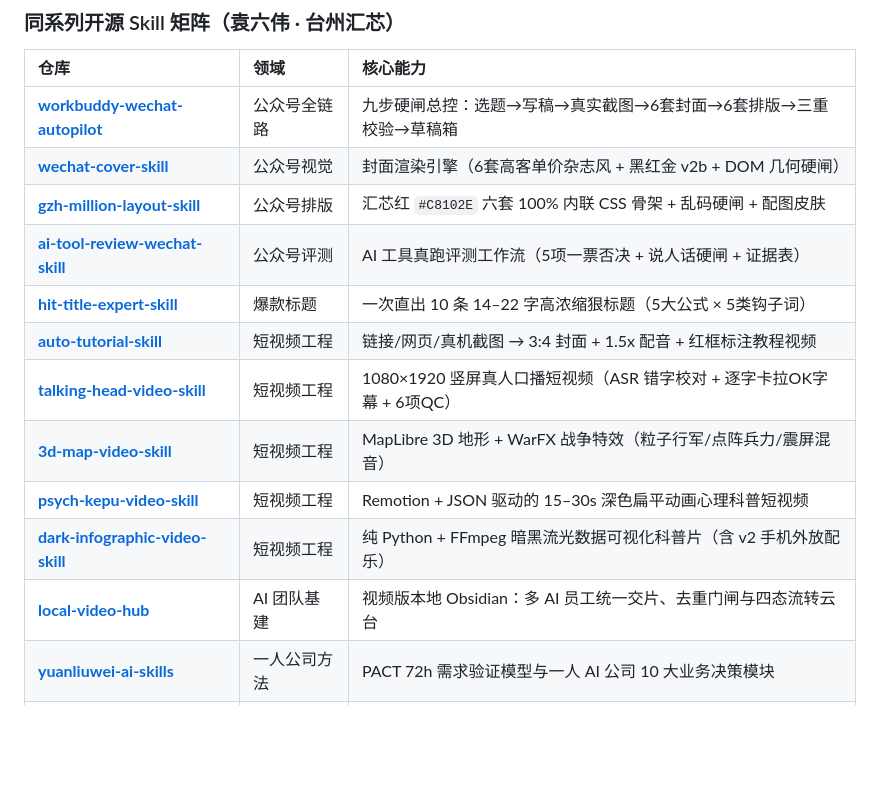
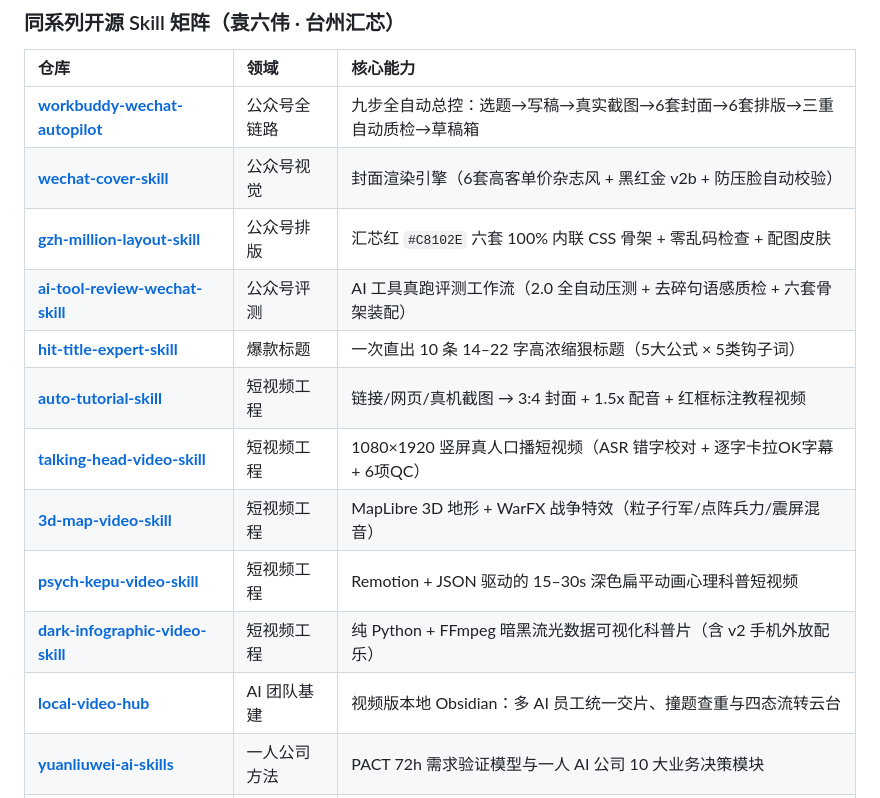
Before and after one commit to sixwei2025/3d-map-video-skill, a Markdown page: README.md, the part around the change. Rendered like a GitHub page; blank space fills up the shorter version.

Commit message:
docs: 去机械黑话润色 README 表达，统一改用母语级自然人话

```diff
--- a/README.md
+++ b/README.md
@@ -137,17 +137,17 @@ python3 scripts/war_sfx_mix.py episodes/guandu_war.json
 
 | 仓库 | 领域 | 核心能力 |
 | :--- | :--- | :--- |
-| [**workbuddy-wechat-autopilot**](https://github.com/sixwei2025/workbuddy-wechat-autopilot) | 公众号全链路 | 九步硬闸总控：选题→写稿→真实截图→6套封面→6套排版→三重校验→草稿箱 |
-| [**wechat-cover-skill**](https://github.com/sixwei2025/wechat-cover-skill) | 公众号视觉 | 封面渲染引擎（6套高客单价杂志风 + 黑红金 v2b + DOM 几何硬闸） |
-| [**gzh-million-layout-skill**](https://github.com/sixwei2025/gzh-million-layout-skill) | 公众号排版 | 汇芯红 `#C8102E` 六套 100% 内联 CSS 骨架 + 乱码硬闸 + 配图皮肤 |
-| [**ai-tool-review-wechat-skill**](https://github.com/sixwei2025/ai-tool-review-wechat-skill) | 公众号评测 | AI 工具真跑评测工作流（5项一票否决 + 说人话硬闸 + 证据表） |
+| [**workbuddy-wechat-autopilot**](https://github.com/sixwei2025/workbuddy-wechat-autopilot) | 公众号全链路 | 九步全自动总控：选题→写稿→真实截图→6套封面→6套排版→三重自动质检→草稿箱 |
+| [**wechat-cover-skill**](https://github.com/sixwei2025/wechat-cover-skill) | 公众号视觉 | 封面渲染引擎（6套高客单价杂志风 + 黑红金 v2b + 防压脸自动校验） |
+| [**gzh-million-layout-skill**](https://github.com/sixwei2025/gzh-million-layout-skill) | 公众号排版 | 汇芯红 `#C8102E` 六套 100% 内联 CSS 骨架 + 零乱码检查 + 配图皮肤 |
+| [**ai-tool-review-wechat-skill**](https://github.com/sixwei2025/ai-tool-review-wechat-skill) | 公众号评测 | AI 工具真跑评测工作流（2.0 全自动压测 + 去碎句语感质检 + 六套骨架装配） |
 | [**hit-title-expert-skill**](https://github.com/sixwei2025/hit-title-expert-skill) | 爆款标题 | 一次直出 10 条 14–22 字高浓缩狠标题（5大公式 × 5类钩子词） |
 | [**auto-tutorial-skill**](https://github.com/sixwei2025/auto-tutorial-skill) | 短视频工程 | 链接/网页/真机截图 → 3:4 封面 + 1.5x 配音 + 红框标注教程视频 |
 | [**talking-head-video-skill**](https://github.com/sixwei2025/talking-head-video-skill) | 短视频工程 | 1080×1920 竖屏真人口播短视频（ASR 错字校对 + 逐字卡拉OK字幕 + 6项QC） |
 | [**3d-map-video-skill**](https://github.com/sixwei2025/3d-map-video-skill) | 短视频工程 | MapLibre 3D 地形 + WarFX 战争特效（粒子行军/点阵兵力/震屏混音） |
 | [**psych-kepu-video-skill**](https://github.com/sixwei2025/psych-kepu-video-skill) | 短视频工程 | Remotion + JSON 驱动的 15–30s 深色扁平动画心理科普短视频 |
 | [**dark-infographic-video-skill**](https://github.com/sixwei2025/dark-infographic-video-skill) | 短视频工程 | 纯 Python + FFmpeg 暗黑流光数据可视化科普片（含 v2 手机外放配乐） |
-| [**local-video-hub**](https://github.com/sixwei2025/local-video-hub) | AI 团队基建 | 视频版本地 Obsidian：多 AI 员工统一交片、去重门闸与四态流转云台 |
+| [**local-video-hub**](https://github.com/sixwei2025/local-video-hub) | AI 团队基建 | 视频版本地 Obsidian：多 AI 员工统一交片、撞题查重与四态流转云台 |
 | [**yuanliuwei-ai-skills**](https://github.com/sixwei2025/yuanliuwei-ai-skills) | 一人公司方法 | PACT 72h 需求验证模型与一人 AI 公司 10 大业务决策模块 |
 | [**book-skill**](https://github.com/sixwei2025/book-skill) | 知识工程 | 上传任意书籍 PDF → 自动提炼方法论生成 `.skill` + 公众号导流文案 |
 | [**huangdi-skill**](https://github.com/sixwei2025/huangdi-skill) | 认知操作系统 | 中国历史八大皇帝（秦始皇/汉武帝/唐太宗等）一手史料认知框架蒸馏 |
```
